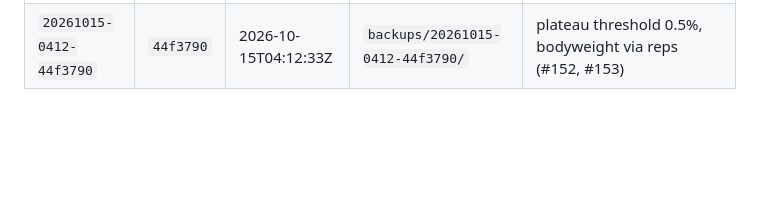
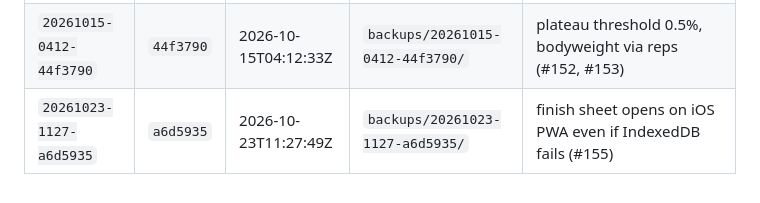
Before and after one commit to kaywiegand/gym-tracker-app, a Markdown page: DEPLOYMENTS.md, the part around the change. Rendered like a GitHub page; blank space fills up the shorter version.

Commit message:
docs: deployment log 20261023-1127-a6d5935
Co-Authored-By: Claude Sonnet 5.5 <noreply@anthropic.com>

```diff
--- a/DEPLOYMENTS.md
+++ b/DEPLOYMENTS.md
@@ -73,3 +73,4 @@ und bleiben unverändert.
 | `20261015-0359-1e9079a` | `1e9079a` | 2026-10-15T03:59:05Z | `backups/20261015-0359-1e9079a/` | dashboard exercise picker: tracked exercises only (#154) |
 | `20261015-0406-e96d11c` | `e96d11c` | 2026-10-15T04:06:18Z | `backups/20261015-0406-e96d11c/` | trendline logic (#151) |
 | `20261015-0412-44f3790` | `44f3790` | 2026-10-15T04:12:33Z | `backups/20261015-0412-44f3790/` | plateau threshold 0.5%, bodyweight via reps (#152, #153) |
+| `20261023-1127-a6d5935` | `a6d5935` | 2026-10-23T11:27:49Z | `backups/20261023-1127-a6d5935/` | finish sheet opens on iOS PWA even if IndexedDB fails (#155) |
```
